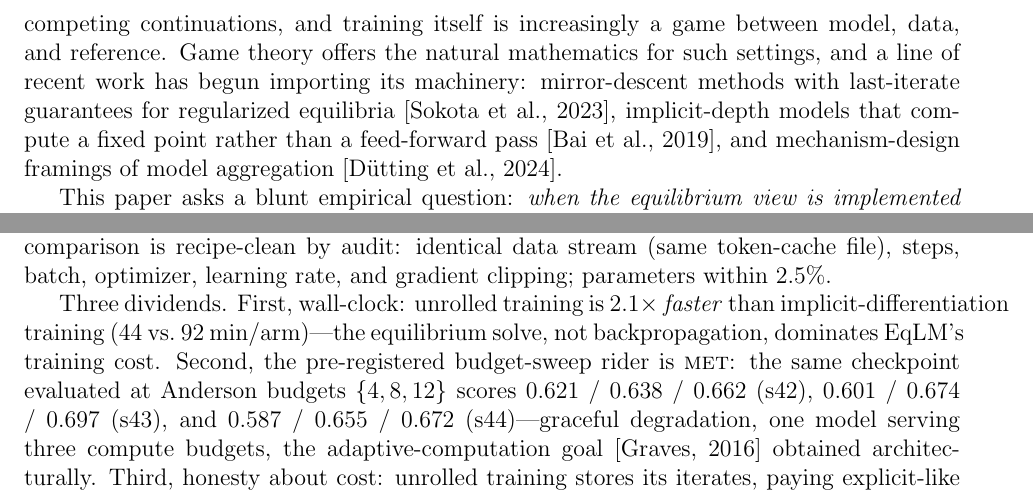
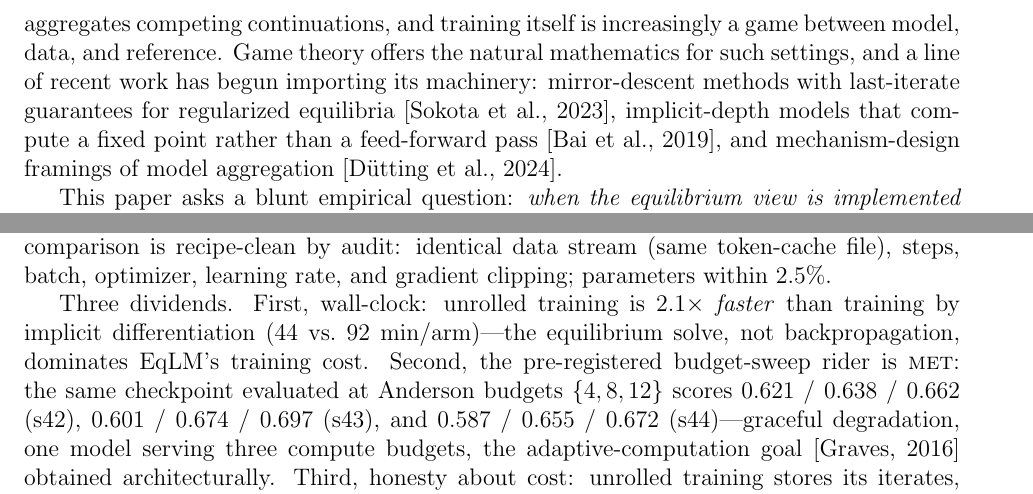
Before and after one commit to SharathSPhD/game-llm, a LaTeX paper (paper/kinetic_ai.tex): two parts of pages 2 and 8 of 16, joined at a grey line, cut so that both start at the same text. Compiled offline with pdfLaTeX.

Commit message:
Paper: eliminate visible overfull lines (rewording + sloppy list); final 16pp

```diff
--- a/paper/kinetic_ai.tex
+++ b/paper/kinetic_ai.tex
@@ -47,7 +47,7 @@
 
 \section{Introduction}
 
-Contemporary language models are trained by minimizing a single loss with a single optimizer---a regime one may caricature as \emph{dictatorial optimization}. Yet the systems those models inhabit are interactive: alignment tunes a policy against a frozen reference, decoding aggregates competing continuations, and training itself is increasingly a game between model, data, and reference. Game theory offers the natural mathematics for such settings, and a line of recent work has begun importing its machinery: mirror-descent methods with last-iterate guarantees for regularized equilibria \citep{Sokota2023}, implicit-depth models that compute a fixed point rather than a feed-forward pass \citep{Bai2019}, and mechanism-design framings of model aggregation \citep{Duetting2024}.
+Contemporary language models are trained by minimizing a single loss with a single optimizer, a regime one may caricature as \emph{dictatorial optimization}. Yet the systems those models inhabit are interactive: alignment tunes a policy against a frozen reference, decoding aggregates competing continuations, and training itself is increasingly a game between model, data, and reference. Game theory offers the natural mathematics for such settings, and a line of recent work has begun importing its machinery: mirror-descent methods with last-iterate guarantees for regularized equilibria \citep{Sokota2023}, implicit-depth models that compute a fixed point rather than a feed-forward pass \citep{Bai2019}, and mechanism-design framings of model aggregation \citep{Duetting2024}.
 
 This paper asks a blunt empirical question: \emph{when the equilibrium view is implemented end-to-end at small-LM scale, what survives contact with pre-registered thresholds?} We built a single codebase (\texttt{kinetic\_ai}) implementing Magnetic Mirror Descent (MMD), quantal response equilibrium (QRE) solvers, deep-equilibrium language models, truthful token auctions, and magnetic preference optimization; we registered six hypotheses with quantitative gates before running their experiments; and we subjected every finding to an adversarial integrity review (``Tarka'') empowered to refute, rescope, or demand re-analysis. The review changed our conclusions twice in ways that mattered: it refuted our first mechanistic explanation of the width-scaling gap (Section~\ref{sec:scale}), and it forced a scoring-time scoping onto the auction result that the follow-up experiment then proved necessary (Section~\ref{sec:auction}).
 
@@ -173,7 +173,7 @@
 \label{sec:parity}
 The scale gap dissolved when the training regime changed. Arm B1 trains the same weight-tied block \emph{unrolled}---plain iterates $z_1,\dots,z_{12}$ from $z_0 = x$ with full backpropagation---and supervises cross-entropy at $z_4, z_8, z_{12}$ (weights $0.15/0.3/1.0$), the deep-supervision principle \citep{Lee2015} applied to implicit depth. Evaluated with the standard Anderson solver at the same 12-iteration budget, B1 scores BLiMP $0.662/0.697/0.672$ across seeds---ratio $\mathbf{0.991}$ against the explicit baseline, with seed 43 \emph{above} its baseline (Table~\ref{tab:main}, Figure~\ref{fig:parity}). The comparison is recipe-clean by audit: identical data stream (same token-cache file), steps, batch, optimizer, learning rate, and gradient clipping; parameters within 2.5\%.
 
-Three dividends. First, wall-clock: unrolled training is $2.1\times$ \emph{faster} than implicit-differentiation training (44 vs.\ 92 min/arm)---the equilibrium solve, not backpropagation, dominates EqLM's training cost. Second, the pre-registered budget-sweep rider is \textsc{met}: the same checkpoint evaluated at Anderson budgets $\{4, 8, 12\}$ scores 0.621 / 0.638 / 0.662 (s42), 0.601 / 0.674 / 0.697 (s43), and 0.587 / 0.655 / 0.672 (s44)---graceful degradation, one model serving three compute budgets, the adaptive-computation goal \citep{Graves2016} obtained architecturally. Third, honesty about cost: unrolled training stores its iterates, paying explicit-like activation memory during training (16.4 GB vs.\ 7.8 GB); the serving-time properties ($O(1)$ depth-memory, warm-start decoding) are unchanged. We note the scoping our audit required: training supervises \emph{plain} iterates while eval budgets cap \emph{Anderson} iterations---a different algorithm---so the parity and degradation claims attach to the deployed Anderson path, not to plain-iteration equivalence.
+Three dividends. First, wall-clock: unrolled training is $2.1\times$ \emph{faster} than training by implicit differentiation (44 vs.\ 92 min/arm)---the equilibrium solve, not backpropagation, dominates EqLM's training cost. Second, the pre-registered budget-sweep rider is \textsc{met}: the same checkpoint evaluated at Anderson budgets $\{4, 8, 12\}$ scores 0.621 / 0.638 / 0.662 (s42), 0.601 / 0.674 / 0.697 (s43), and 0.587 / 0.655 / 0.672 (s44)---graceful degradation, one model serving three compute budgets, the adaptive-computation goal \citep{Graves2016} obtained architecturally. Third, honesty about cost: unrolled training stores its iterates, paying explicit-like activation memory during training (16.4 GB vs.\ 7.8 GB); the serving-time properties ($O(1)$ depth-memory, warm-start decoding) are unchanged. We note the scoping our audit required: training supervises \emph{plain} iterates while eval budgets cap \emph{Anderson} iterations---a different algorithm---so the parity and degradation claims attach to the deployed Anderson path, not to plain-iteration equivalence.
 
 \begin{table}[t]
 \centering
```
Also changed, not shown: paper/kinetic_ai.pdf, paper/kinetic_ai.tex (2 more changed lines), 2 other files.
